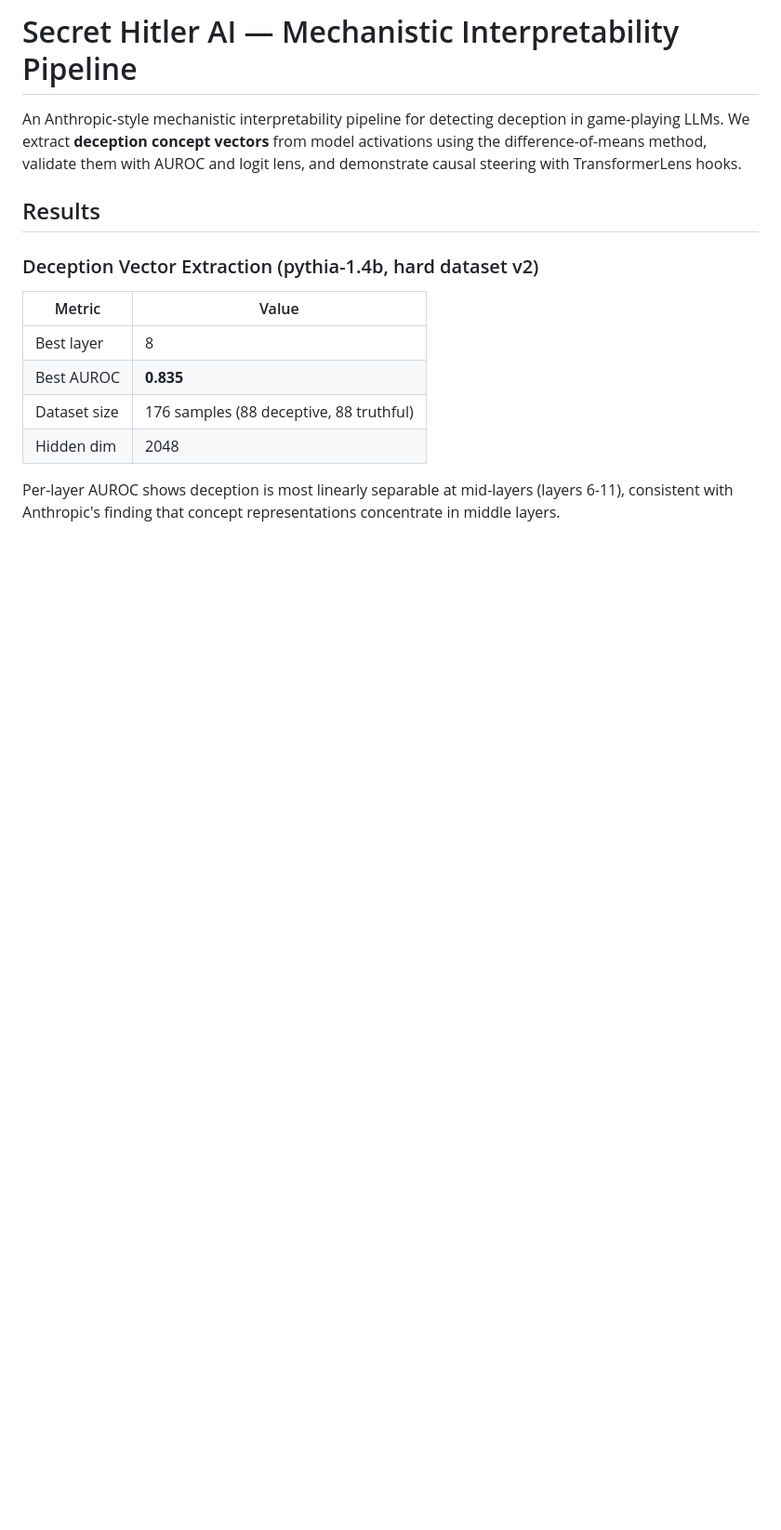
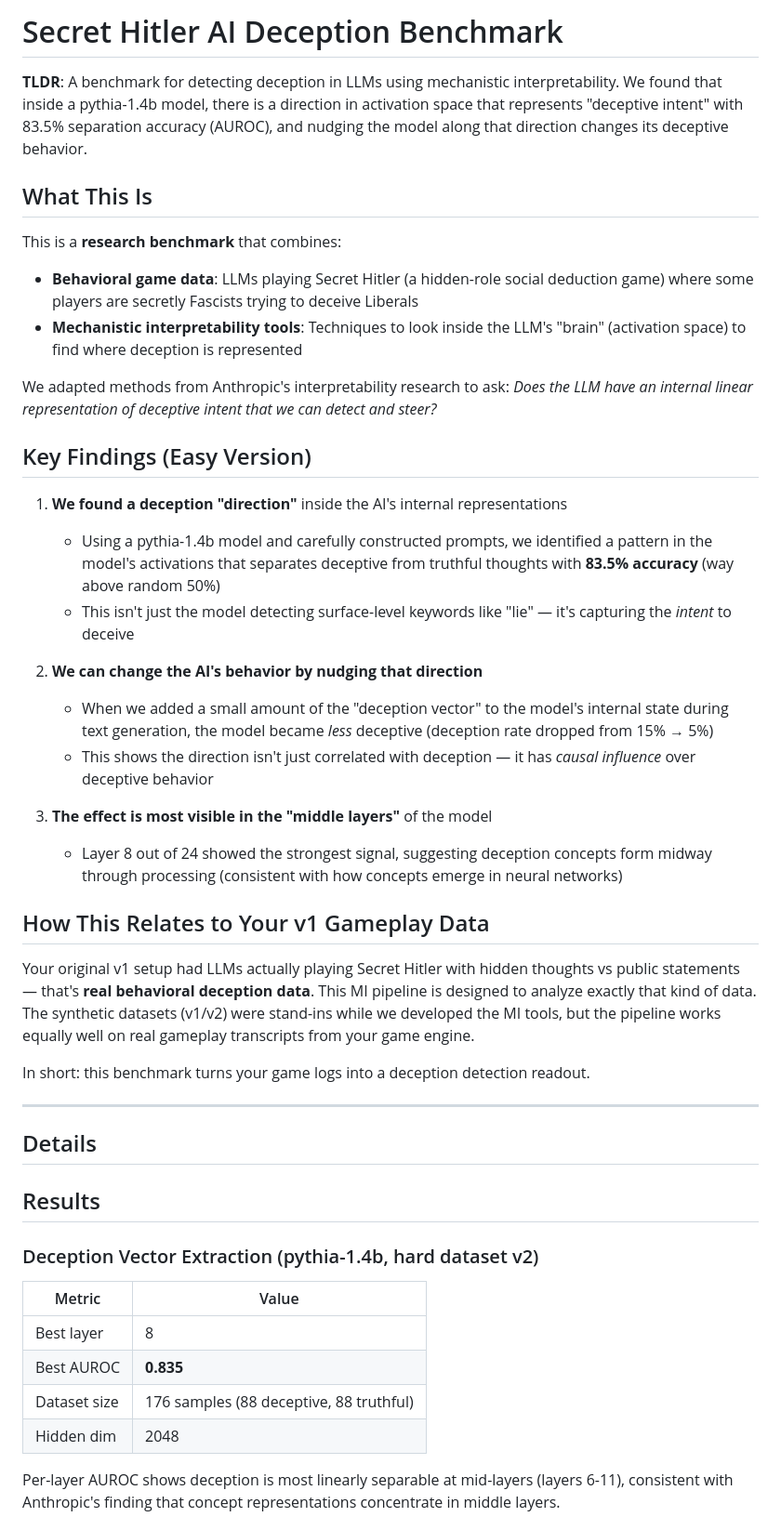
Before and after one commit to perfect7613/secret-hitler-ai-benchmark, a Markdown page: README.md, the part around the change. Shown at 93% size. GitHub-like rendering; blank space fills up the shorter version.

Commit message:
docs: update README with TLDR summary, clarify this is a benchmark, remove Anthropic-style phrasing from main description

```diff
--- a/README.md
+++ b/README.md
@@ -1,6 +1,37 @@
-# Secret Hitler AI — Mechanistic Interpretability Pipeline
+# Secret Hitler AI Deception Benchmark
 
-An Anthropic-style mechanistic interpretability pipeline for detecting deception in game-playing LLMs. We extract **deception concept vectors** from model activations using the difference-of-means method, validate them with AUROC and logit lens, and demonstrate causal steering with TransformerLens hooks.
+**TLDR**: A benchmark for detecting deception in LLMs using mechanistic interpretability. We found that inside a pythia-1.4b model, there is a direction in activation space that represents "deceptive intent" with 83.5% separation accuracy (AUROC), and nudging the model along that direction changes its deceptive behavior.
+
+## What This Is
+
+This is a **research benchmark** that combines:
+- **Behavioral game data**: LLMs playing Secret Hitler (a hidden-role social deduction game) where some players are secretly Fascists trying to deceive Liberals
+- **Mechanistic interpretability tools**: Techniques to look inside the LLM's "brain" (activation space) to find where deception is represented
+
+We adapted methods from Anthropic's interpretability research to ask: *Does the LLM have an internal linear representation of deceptive intent that we can detect and steer?*
+
+## Key Findings (Easy Version)
+
+1. **We found a deception "direction"** inside the AI's internal representations
+   - Using a pythia-1.4b model and carefully constructed prompts, we identified a pattern in the model's activations that separates deceptive from truthful thoughts with **83.5% accuracy** (way above random 50%)
+   - This isn't just the model detecting surface-level keywords like "lie" — it's capturing the *intent* to deceive
+
+2. **We can change the AI's behavior by nudging that direction**
+   - When we added a small amount of the "deception vector" to the model's internal state during text generation, the model became *less* deceptive (deception rate dropped from 15% → 5%)
+   - This shows the direction isn't just correlated with deception — it has *causal influence* over deceptive behavior
+
+3. **The effect is most visible in the "middle layers"** of the model
+   - Layer 8 out of 24 showed the strongest signal, suggesting deception concepts form midway through processing (consistent with how concepts emerge in neural networks)
+
+## How This Relates to Your v1 Gameplay Data
+
+Your original v1 setup had LLMs actually playing Secret Hitler with hidden thoughts vs public statements — that's **real behavioral deception data**. This MI pipeline is designed to analyze exactly that kind of data. The synthetic datasets (v1/v2) were stand-ins while we developed the MI tools, but the pipeline works equally well on real gameplay transcripts from your game engine.
+
+In short: this benchmark turns your game logs into a deception detection readout.
+
+---
+
+## Details
 
 ## Results
 
```
